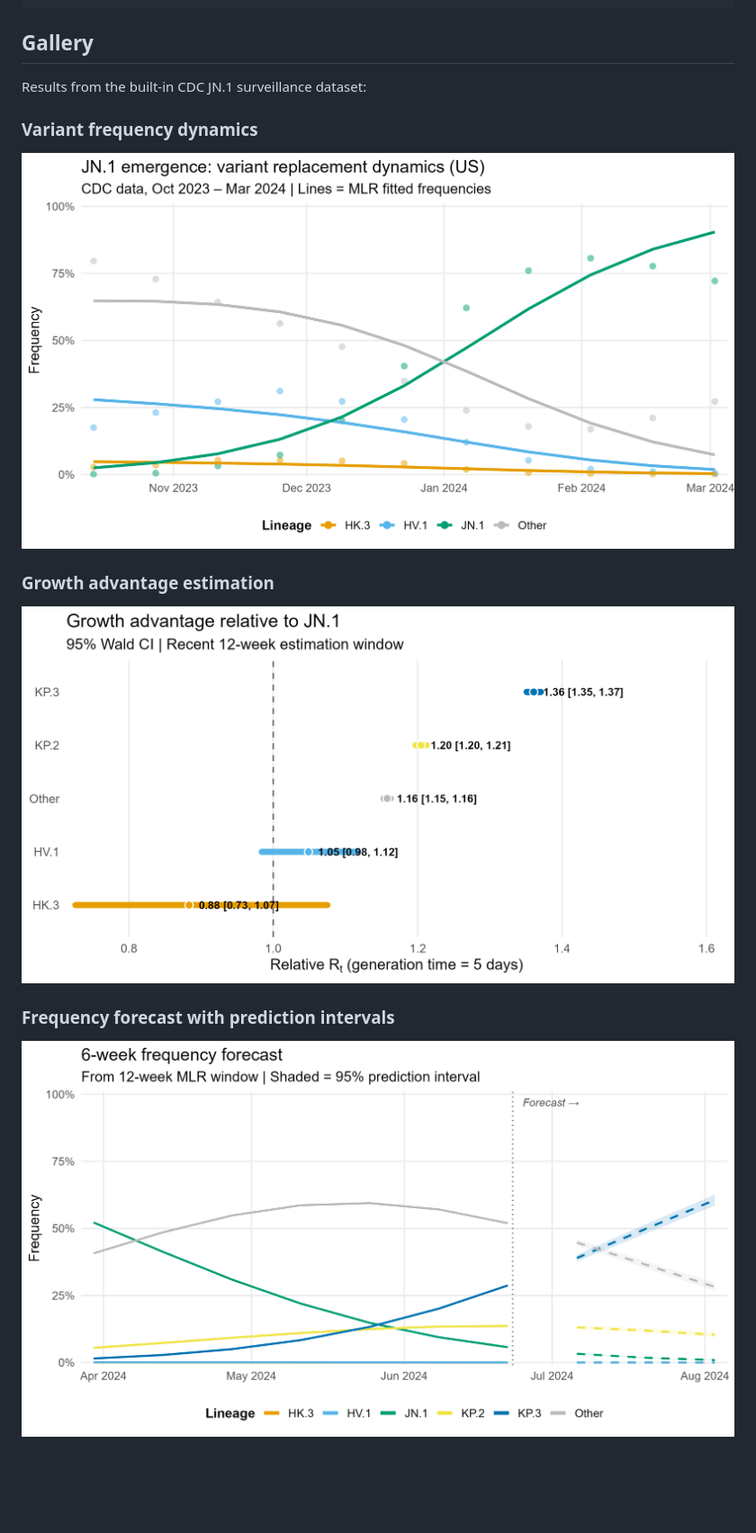
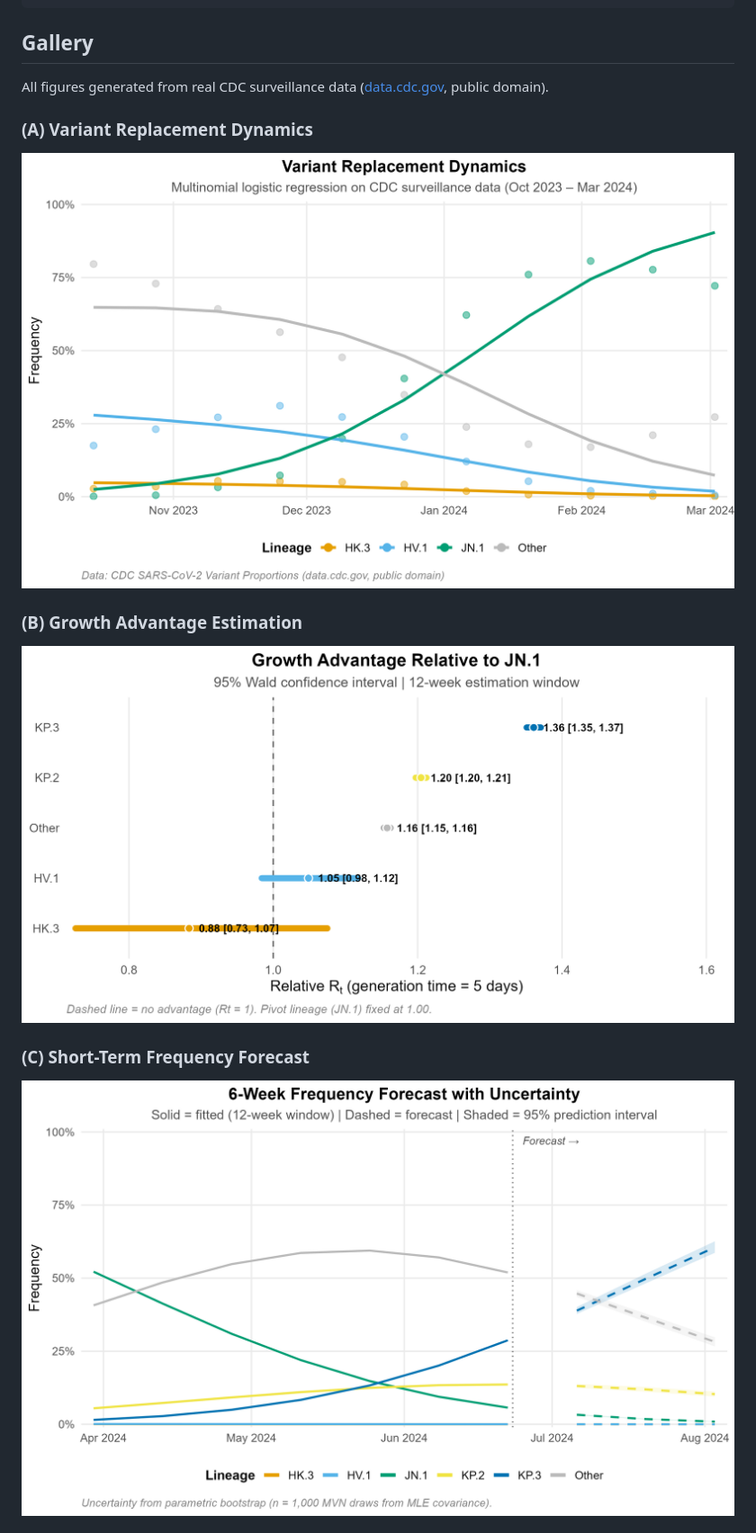
Before and after one commit to CuiweiG/lineagefreq, a Markdown page: README.md, the part around one of its changes. Shown at 90% size. Rendered like a GitHub page; pictures changed too: man/figures/advantage_plot.png, man/figures/forecast_plot.png, man/figures/frequency_plot.png; blank space fills up the shorter version.

Commit message:
fig: publication-quality 4-panel gallery with centered titles, captions, backtest plot

```diff
--- a/README.md
+++ b/README.md
@@ -49,13 +49,15 @@ summarize_emerging(x)
 
 ## Gallery
 
-Results from the built-in CDC JN.1 surveillance dataset:
+All figures generated from real CDC surveillance data
+([data.cdc.gov](https://data.cdc.gov/Laboratory-Surveillance/SARS-CoV-2-Variant-Proportions/jr58-6ysp),
+public domain).
 
-### Variant frequency dynamics
+### (A) Variant Replacement Dynamics
 ![](man/figures/frequency_plot.png)
 
-### Growth advantage estimation
+### (B) Growth Advantage Estimation
 ![](man/figures/advantage_plot.png)
 
-### Frequency forecast with prediction intervals
+### (C) Short-Term Frequency Forecast
 ![](man/figures/forecast_plot.png)
```
Also changed, not shown: other parts of README.md (+3 -0 lines), man/figures/backtest_plot.png (added).
